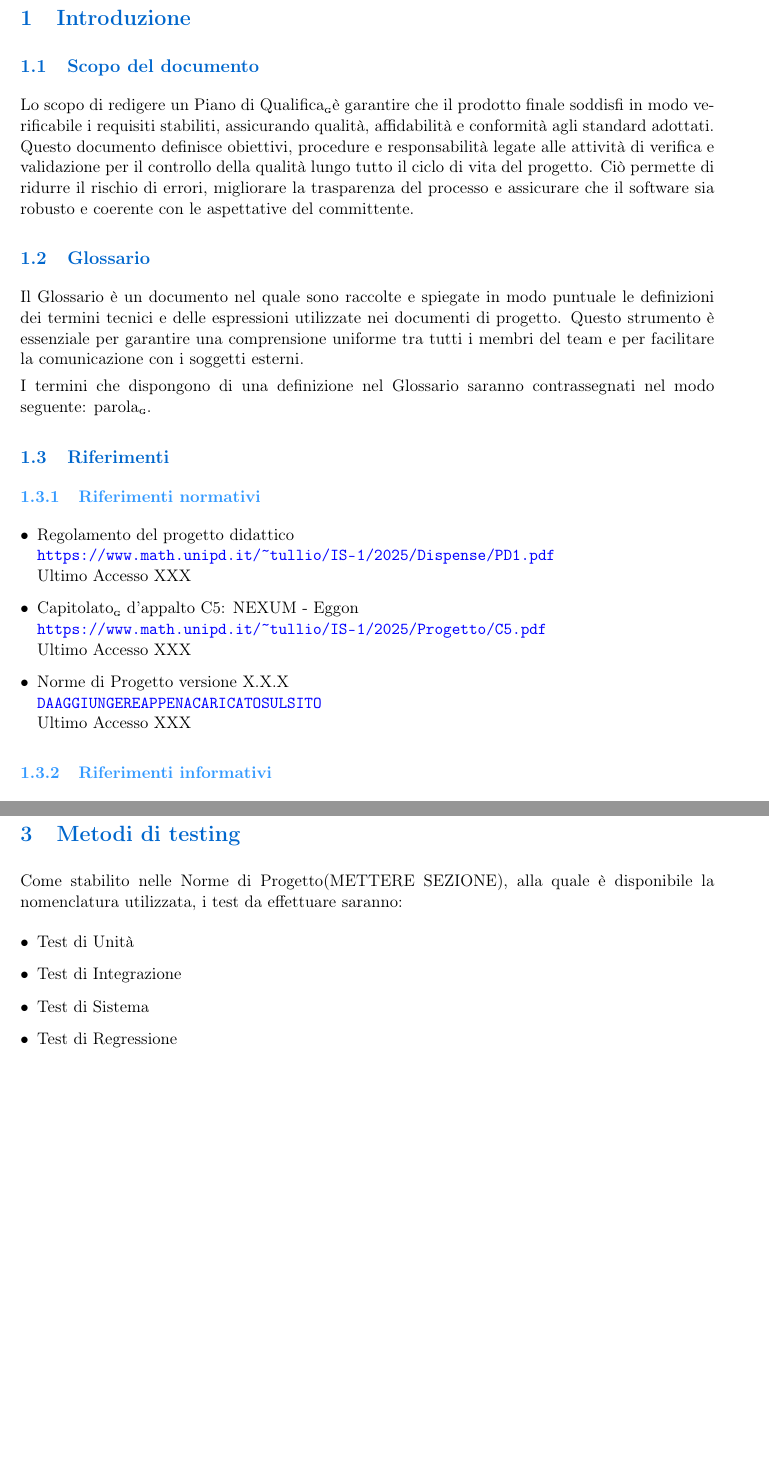
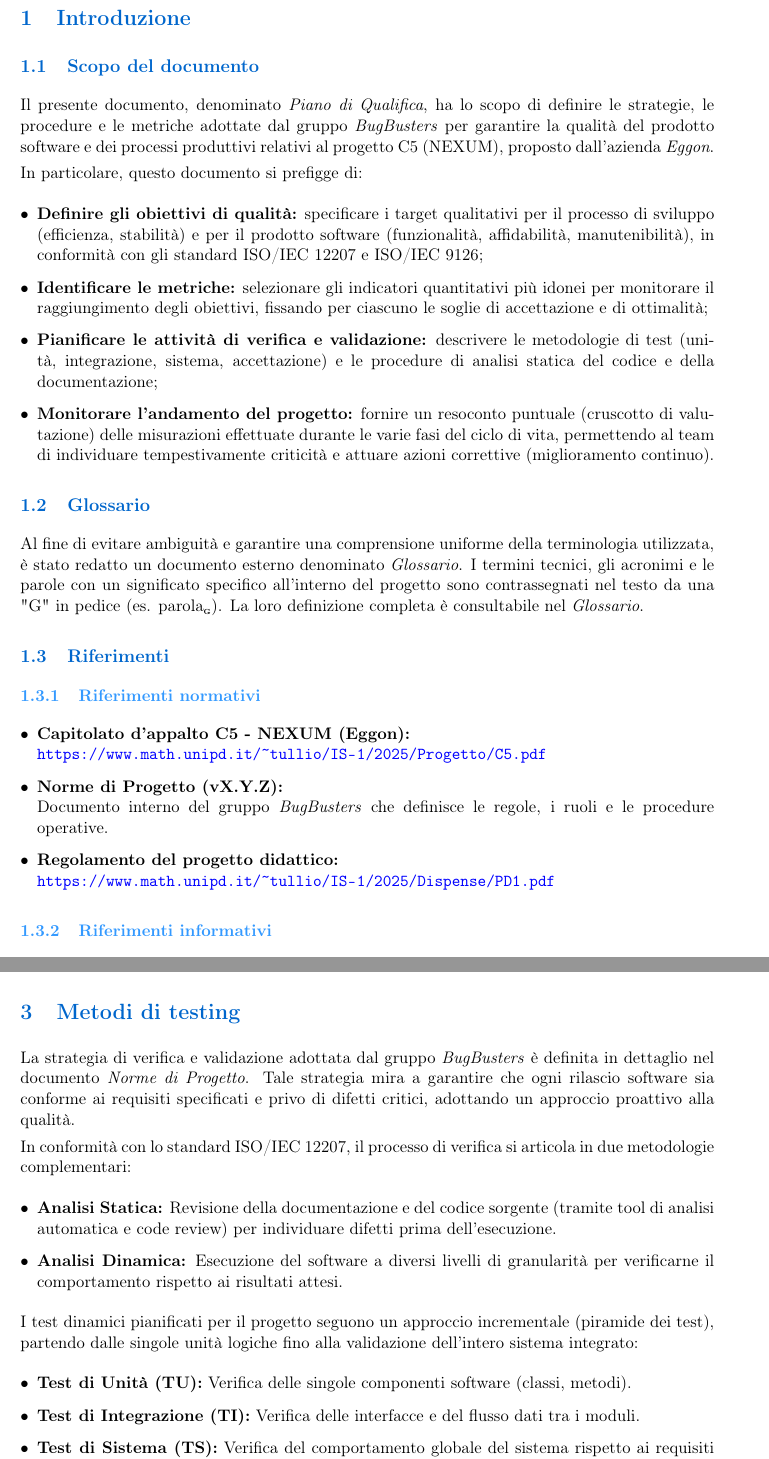
Before and after one commit to BugBustersUnipd/DocumentazioneSWE, a LaTeX document (RTB/PIANO DI QUALIFICA/Piano di Qualifica.tex): two parts of pages 4 and 8 of 13 before the commit and two parts of pages 5 and 10 of 16 after it, joined at a grey line, cut so that both start at the same text, the shorter picture padded with empty space. The pictures show the PDF file RTB/PIANO DI QUALIFICA/Piano di Qualifica.pdf that the author committed with the source.

```diff
--- a/RTB/PIANO DI QUALIFICA/Piano di Qualifica.tex
+++ b/RTB/PIANO DI QUALIFICA/Piano di Qualifica.tex
@@ -150,7 +150,9 @@
 \rowcolor{primaryblue!40}
 \textbf{\color{white} Versione} & \textbf{\color{white} Data} & \textbf{\color{white} Descrizione} & \textbf{\color{white} Redatto} & \textbf{\color{white} Verificato} & \textbf{\color{white} Approvato} \\
 \hline
-\CurrentVersion & 15/01/2026 & Aggiornamento Test, aggiunti test di sistema prestazionali, eliminata metrica errori ortografici & Marco Piro & - & - \\
+\CurrentVersion & 19/01/2026 & Aggiornamento Test, aggiunti test di sistema Casi Limite e integrazione, cambiato alcune metriche di prodotto & Marco Piro & - & - \\
+\hline
+0.0.5 & 15/01/2026 & Aggiornamento Test, aggiunti test di sistema prestazionali, eliminata metrica errori ortografici & Marco Piro & - & - \\
 \hline
 0.0.4 & 11/01/2026 & Aggiunto contenuto alla sezione 5 & Marco Piro & - & - \\
 \hline
@@ -175,41 +177,50 @@
 \section{Introduzione}
 
 \subsection{Scopo del documento}
-Lo scopo di redigere un Piano di Qualifica\G è garantire che il prodotto finale soddisfi in modo verificabile i requisiti stabiliti, assicurando qualità, affidabilità e conformità agli standard adottati. Questo documento definisce obiettivi, procedure e responsabilità legate alle attività di verifica e validazione per il controllo della qualità lungo tutto il ciclo di vita del progetto. Ciò permette di ridurre il rischio di errori, migliorare la trasparenza del processo e assicurare che il software sia robusto e coerente con le aspettative del committente.
+Il presente documento, denominato \textit{Piano di Qualifica}, ha lo scopo di definire le strategie, le procedure e le metriche adottate dal gruppo \textit{BugBusters} per garantire la qualità del prodotto software e dei processi produttivi relativi al progetto C5 (NEXUM), proposto dall'azienda \textit{Eggon}.
 
-\subsection {Glossario}
-Il Glossario è un documento nel quale sono raccolte e spiegate in modo puntuale le definizioni dei termini tecnici e delle espressioni utilizzate nei documenti di progetto. Questo strumento è essenziale per garantire una comprensione uniforme tra tutti i membri del team e per facilitare la comunicazione con i soggetti esterni.
+In particolare, questo documento si prefigge di:
+\begin{itemize}
+    \item \textbf{Definire gli obiettivi di qualità:} specificare i target qualitativi per il processo di sviluppo (efficienza, stabilità) e per il prodotto software (funzionalità, affidabilità, manutenibilità), in conformità con gli standard ISO/IEC 12207 e ISO/IEC 9126;
+    \item \textbf{Identificare le metriche:} selezionare gli indicatori quantitativi più idonei per monitorare il raggiungimento degli obiettivi, fissando per ciascuno le soglie di accettazione e di ottimalità;
+    \item \textbf{Pianificare le attività di verifica e validazione:} descrivere le metodologie di test (unità, integrazione, sistema, accettazione) e le procedure di analisi statica del codice e della documentazione;
+    \item \textbf{Monitorare l'andamento del progetto:} fornire un resoconto puntuale (cruscotto di valutazione) delle misurazioni effettuate durante le varie fasi del ciclo di vita, permettendo al team di individuare tempestivamente criticità e attuare azioni correttive (miglioramento continuo).
+\end{itemize}
 
-I termini che dispongono di una definizione nel Glossario saranno contrassegnati nel modo seguente: parola\G{}.
+\subsection{Glossario}
+Al fine di evitare ambiguità e garantire una comprensione uniforme della terminologia utilizzata, è stato redatto un documento esterno denominato \textit{Glossario}.
+I termini tecnici, gli acronimi e le parole con un significato specifico all'interno del progetto sono contrassegnati nel testo da una "G" in pedice (es. parola\G). La loro definizione completa è consultabile nel \textit{Glossario}.
 
 \subsection{Riferimenti}
 
 \subsubsection{Riferimenti normativi}
 \begin{itemize}
-    \item Regolamento del progetto didattico\\
-    \url{https://www.math.unipd.it/~tullio/IS-1/2025/Dispense/PD1.pdf} \\
-    Ultimo Accesso XXX
-    \item Capitolato\textsubscript{\scalebox{0.6}{\textbf{G}}} d'appalto C5: NEXUM - Eggon \\
-    \url{https://www.math.unipd.it/~tullio/IS-1/2025/Progetto/C5.pdf} \\
-    Ultimo Accesso XXX
-    \item Norme di Progetto versione X.X.X \\
-    \url{DA AGGIUNGERE APPENA CARICATO SUL SITO} \\
-    Ultimo Accesso XXX
+    \item \textbf{Capitolato d'appalto C5 - NEXUM (Eggon):}\\
+    \url{https://www.math.unipd.it/~tullio/IS-1/2025/Progetto/C5.pdf}
+
+    \item \textbf{Norme di Progetto (vX.Y.Z):}\\
+    Documento interno del gruppo \textit{BugBusters} che definisce le regole, i ruoli e le procedure operative.
+
+    \item \textbf{Regolamento del progetto didattico:} \\
+    \url{https://www.math.unipd.it/~tullio/IS-1/2025/Dispense/PD1.pdf}
 \end{itemize}
 
 \subsubsection{Riferimenti informativi}
 \begin{itemize}
-    \item Glossario ver. X.X.X \\
-    \url{DA AGGIUNGERE APPENA SI CARICA SUL SITO} \\
-    Ultimo Accesso XXX
-    \item Standard ISO/IEC 9126 \\
-    \url{https://it.wikipedia.org/wiki/ISO/IEC_9126} \\
-    Ultimo Accesso XXX
-    \item Standard ISO/IEC 12207:1995 \\
-    \url{https://www.math.unipd.it/~tullio/IS-1/2009/Approfondimenti/ISO_12207-1995.pdf} \\
-    Ultimo Accesso XXX
+    \item \textbf{Glossario (vX.Y.Z):}\\
+    Documento interno del gruppo \textit{BugBusters} contenente le definizioni dei termini tecnici.
+
+    \item \textbf{Standard ISO/IEC 12207:1995:}\\
+    \textit{Information technology - Software life cycle processes}.\\
+    \url{https://www.math.unipd.it/~tullio/IS-1/2009/Approfondimenti/ISO_12207-1995.pdf}
+
+    \item \textbf{Standard ISO/IEC 9126:}\\
+    \textit{Software engineering - Product quality}.\\
+    \url{https://it.wikipedia.org/wiki/ISO/IEC_9126}
+
+    \item \textbf{Slide del corso di Ingegneria del Software:} \\
+    Materiale didattico fornito dai docenti Prof. Tullio Vardanega e Prof. Riccardo Cardin.
 \end{itemize}
-
 \newpage
 
 \section{Obiettivi stabiliti per la qualità}
@@ -333,13 +346,20 @@
+\hline}
 
 
 
 \section{Metodi di testing}
-Come stabilito nelle Norme di Progetto(METTERE SEZIONE), alla quale è disponibile
-la nomenclatura utilizzata, i test da effettuare saranno:
+La strategia di verifica e validazione adottata dal gruppo \textit{BugBusters} è definita in dettaglio nel documento \textit{Norme di Progetto}. Tale strategia mira a garantire che ogni rilascio software sia conforme ai requisiti specificati e privo di difetti critici, adottando un approccio proattivo alla qualità.
+
+In conformità con lo standard ISO/IEC 12207, il processo di verifica si articola in due metodologie complementari:
 \begin{itemize}
-    \item Test di Unità
-    \item Test di Integrazione
-    \item Test di Sistema
-    \item Test di Regressione
-    \item Test di Accettazione
+    \item \textbf{Analisi Statica:} Revisione della documentazione e del codice sorgente (tramite tool di analisi automatica e code review) per individuare difetti prima dell'esecuzione.
+    \item \textbf{Analisi Dinamica:} Esecuzione del software a diversi livelli di granularità per verificarne il comportamento rispetto ai risultati attesi.
 \end{itemize}
+
+I test dinamici pianificati per il progetto seguono un approccio incrementale (piramide dei test), partendo dalle singole unità logiche fino alla validazione dell'intero sistema integrato:
+\begin{itemize}
+    \item \textbf{Test di Unità (TU):} Verifica delle singole componenti software (classi, metodi).
+    \item \textbf{Test di Integrazione (TI):} Verifica delle interfacce e del flusso dati tra i moduli.
+    \item \textbf{Test di Sistema (TS):} Verifica del comportamento globale del sistema rispetto ai requisiti funzionali e prestazionali.
+    \item \textbf{Test di Accettazione (TA):} Validazione finale del prodotto rispetto agli scenari d'uso attesi dall'utente (Usecase).
+\end{itemize}
@@ -345,0 +371 @@
+	\hline
@@ -346,3 +386,5 @@
+	\hline
+\end{longtable}
 
 \subsection{Test di Sistema}
 La seguente tabella dettaglia i test di sistema (System Tests) progettati per verificare la completa copertura dei requisiti funzionali (RF). I codici dei test seguono il formato \textbf{TS-F-XX} (Test Sistema Funzionale).
```
Also changed, not shown: RTB/PIANO DI QUALIFICA/Piano di Qualifica.pdf, RTB/PIANO DI QUALIFICA/Piano di Qualifica.tex (70 more changed lines).
